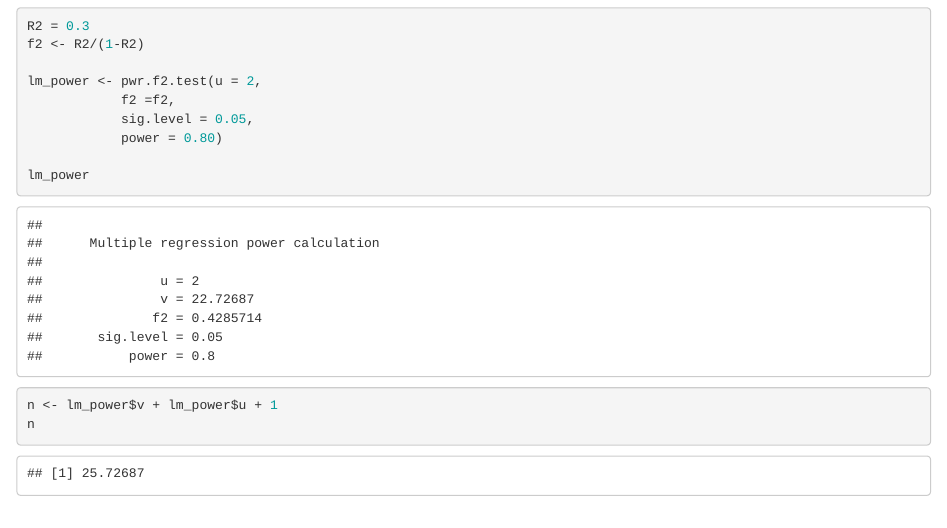
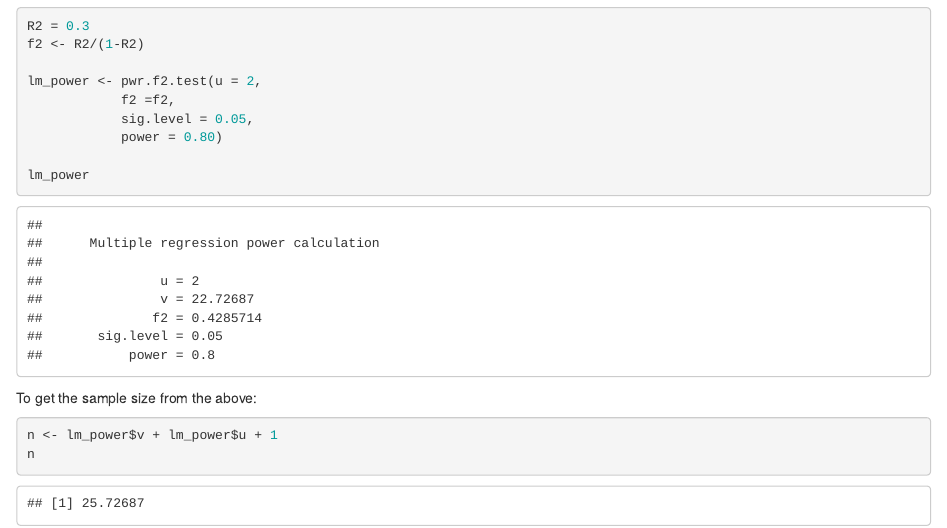
Before and after one commit to dougaparry/Stats_Notes, an R Markdown document (power_analysis.Rmd): the page in a window 1100 px wide, from 4860 px down before the commit and from 4840 px down after it, so that both start at the same text. Rendered offline with R 4.5, knitr and Pandoc, with nearby package versions; some code elsewhere in the file could not run offline.

````diff
--- a/power_analysis.Rmd
+++ b/power_analysis.Rmd
@@ -159,6 +158,7 @@
 lm_power
 ```
 
+To get the sample size from the above:
 ```{r}
 n <- lm_power$v + lm_power$u + 1
 n
````
Also changed, not shown: power_analysis.Rmd (1 more changed lines), 1 other file.
